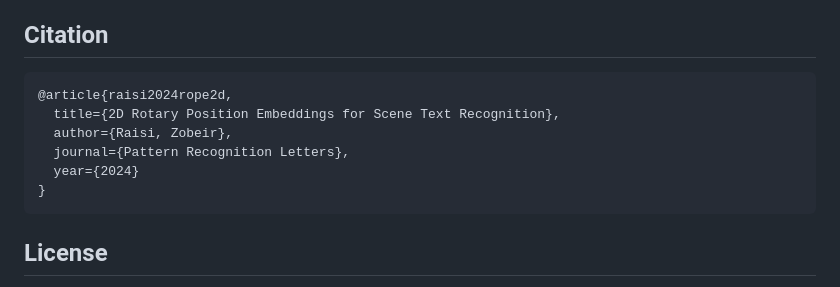
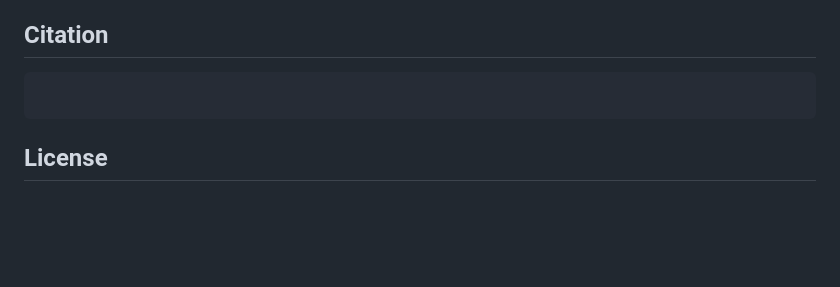
Before and after one commit to zobeirraisi/2D-RoPE-STR, a Markdown page: README.md, the part around the change. Drawn GitHub-style; blank space fills up the shorter version.

Commit message:
remove journal bibtex

````diff
--- a/README.md
+++ b/README.md
@@ -121,12 +121,7 @@ python run_ablations.py --study cross --iters 30000 --train_sources MJ --out res
 ## Citation
 
 ```bibtex
-@article{raisi2024rope2d,
-  title={2D Rotary Position Embeddings for Scene Text Recognition},
-  author={Raisi, Zobeir},
-  journal={Pattern Recognition Letters},
-  year={2024}
-}
+
 ```
 
 ## License
````
